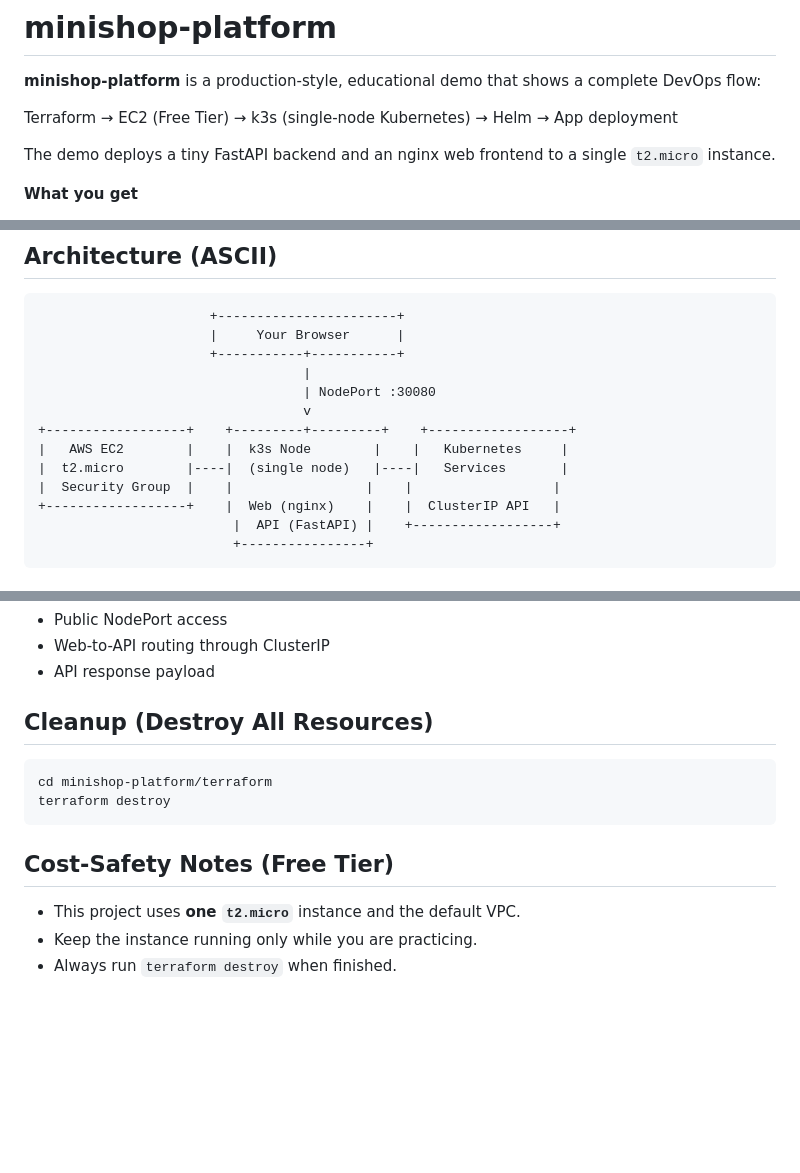
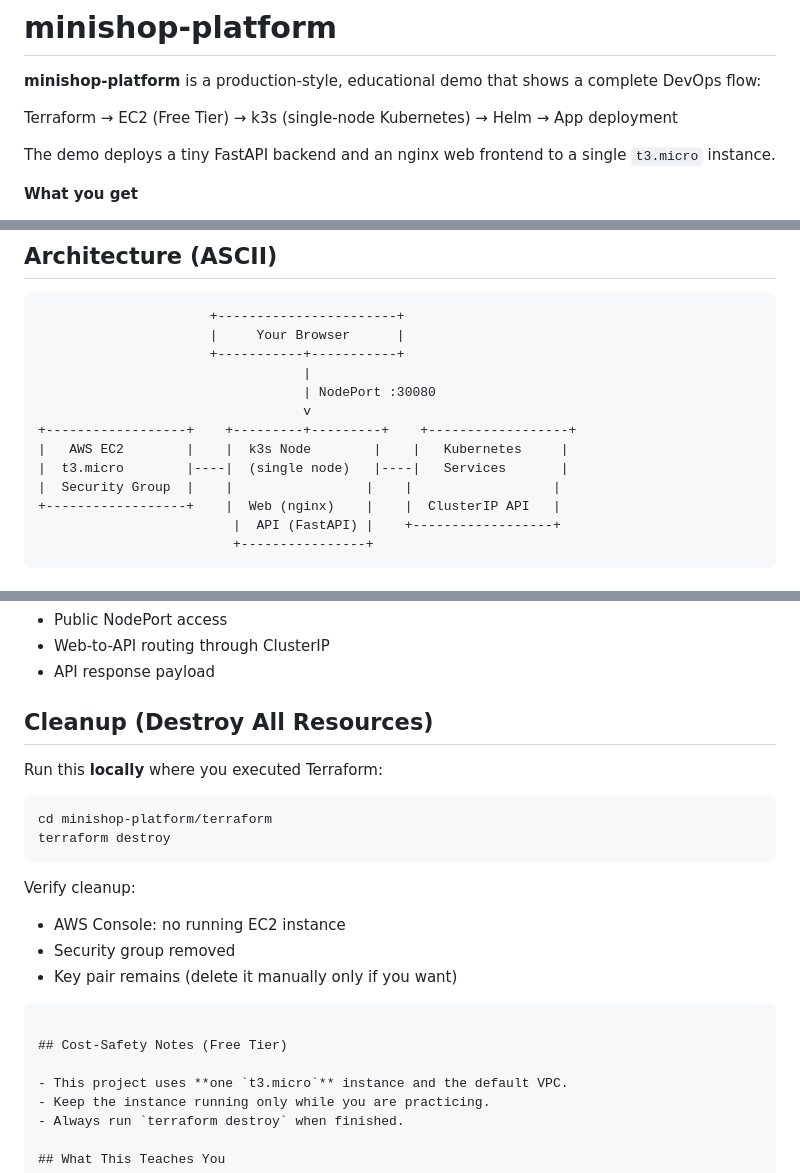
Before and after one commit to abuenoa/aws-lab, a Markdown page: minishop-platform/README.md, 3 parts joined by grey strips. GitHub-like rendering; blank space fills up the shorter version.

Commit message:
docs: align instance type and cleanup instructions

````diff
--- a/minishop-platform/README.md
+++ b/minishop-platform/README.md
@@ -4,7 +4,7 @@
 
 Terraform → EC2 (Free Tier) → k3s (single-node Kubernetes) → Helm → App deployment
 
-The demo deploys a tiny FastAPI backend and an nginx web frontend to a single `t2.micro` instance.
+The demo deploys a tiny FastAPI backend and an nginx web frontend to a single `t3.micro` instance.
 
 **What you get**
 - AWS infrastructure created by Terraform
@@ -24,7 +24,7 @@ The demo deploys a tiny FastAPI backend and an nginx web frontend to a single `t
                                   v
 +------------------+    +---------+---------+    +------------------+
 |   AWS EC2        |    |  k3s Node        |    |   Kubernetes     |
-|  t2.micro        |----|  (single node)   |----|   Services       |
+|  t3.micro        |----|  (single node)   |----|   Services       |
 |  Security Group  |    |                 |    |                  |
 +------------------+    |  Web (nginx)    |    |  ClusterIP API   |
                          |  API (FastAPI) |    +------------------+
@@ -295,14 +295,21 @@ Click **Fetch message**. This tests:
 
 ## Cleanup (Destroy All Resources)
 
+Run this **locally** where you executed Terraform:
 ```
 cd minishop-platform/terraform
 terraform destroy
 ```
 
+Verify cleanup:
+- AWS Console: no running EC2 instance
+- Security group removed
+- Key pair remains (delete it manually only if you want)
+```
+
 ## Cost-Safety Notes (Free Tier)
 
-- This project uses **one `t2.micro`** instance and the default VPC.
+- This project uses **one `t3.micro`** instance and the default VPC.
 - Keep the instance running only while you are practicing.
 - Always run `terraform destroy` when finished.
 
````
